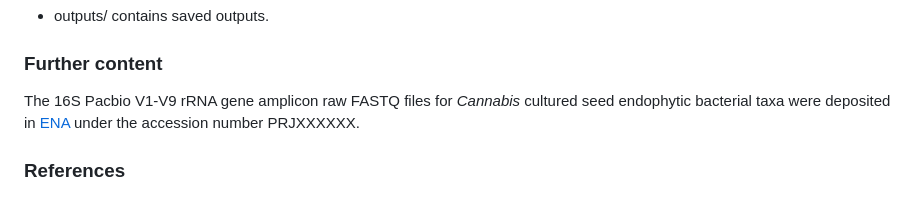
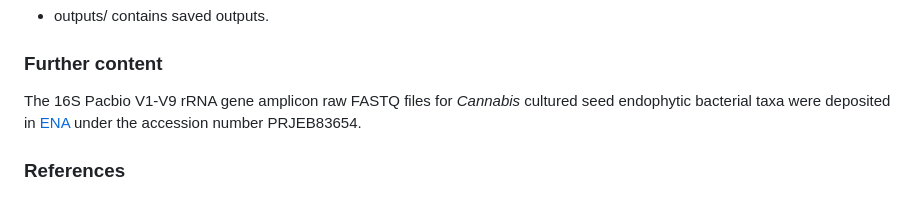
Before and after one commit to cbclobato/culturing-seed-bacteria, a Markdown page: README.md, the part around the change. Rendered like a GitHub page.

```diff
--- a/README.md
+++ b/README.md
@@ -99,6 +99,6 @@ project/
 - outputs/ contains saved outputs.
 
 ### Further content
-The 16S Pacbio V1-V9 rRNA gene amplicon raw FASTQ files for *Cannabis* cultured seed endophytic bacterial taxa were deposited in [ENA](https://www.ebi.ac.uk/ena) under the accession number PRJXXXXXX.
+The 16S Pacbio V1-V9 rRNA gene amplicon raw FASTQ files for *Cannabis* cultured seed endophytic bacterial taxa were deposited in [ENA](https://www.ebi.ac.uk/ena) under the accession number PRJEB83654.
 
 ### References
```
